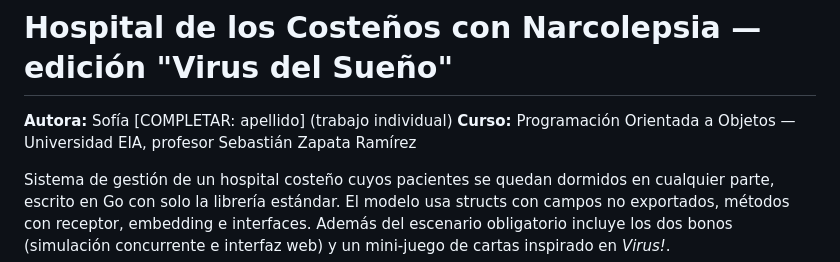
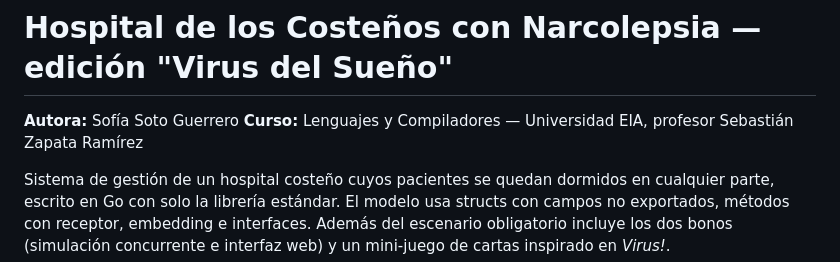
Before and after one commit to filosofistichada/GHospital, a Markdown page: README.md, the part around the change. Rendered like a GitHub page.

Commit message:
Readme :pp

```diff
--- a/README.md
+++ b/README.md
@@ -1,7 +1,7 @@
 # Hospital de los Costeños con Narcolepsia — edición "Virus del Sueño"
 
-**Autora:** Sofía [COMPLETAR: apellido] (trabajo individual)
-**Curso:** Programación Orientada a Objetos — Universidad EIA, profesor Sebastián Zapata Ramírez
+**Autora:** Sofía Soto Guerrero
+**Curso:** Lenguajes y Compiladores — Universidad EIA, profesor Sebastián Zapata Ramírez
 
 Sistema de gestión de un hospital costeño cuyos pacientes se quedan dormidos en cualquier parte,
 escrito en Go con solo la librería estándar. El modelo usa structs con campos no exportados,
```
